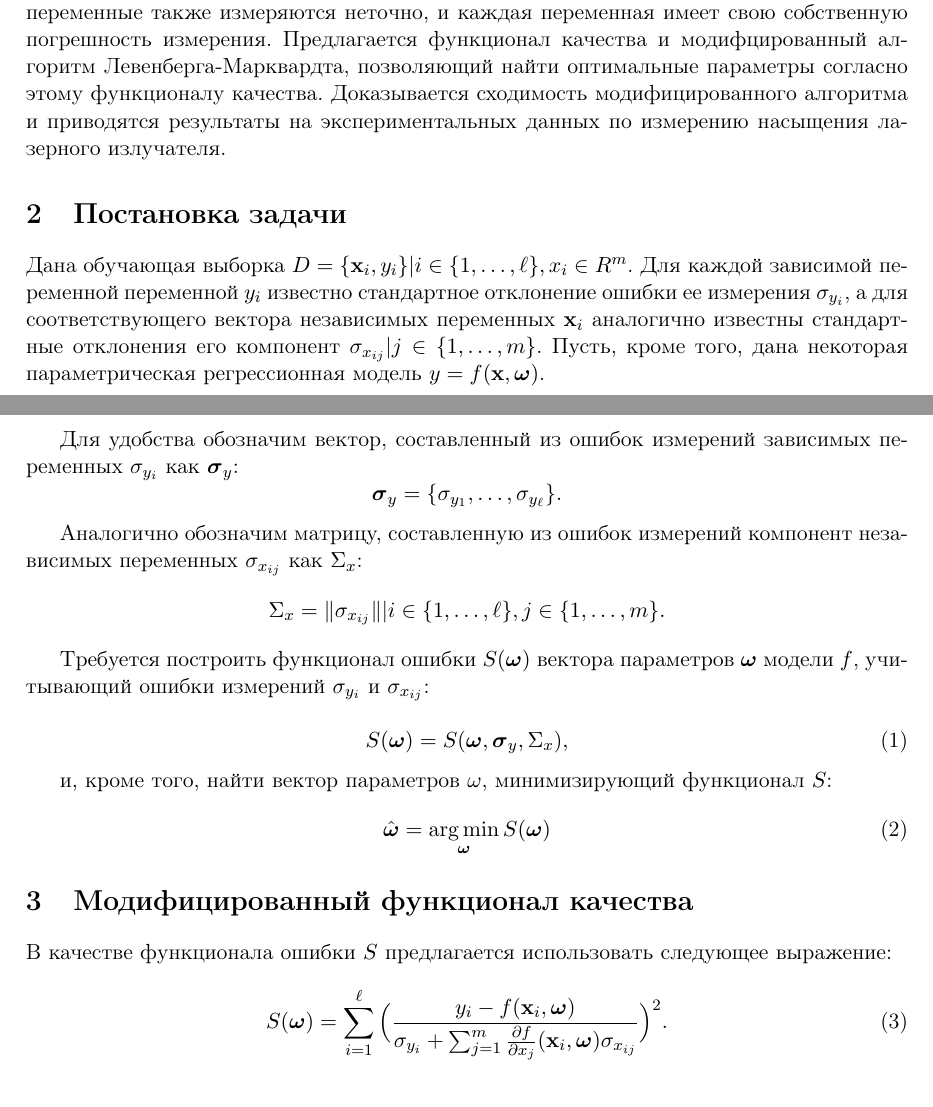
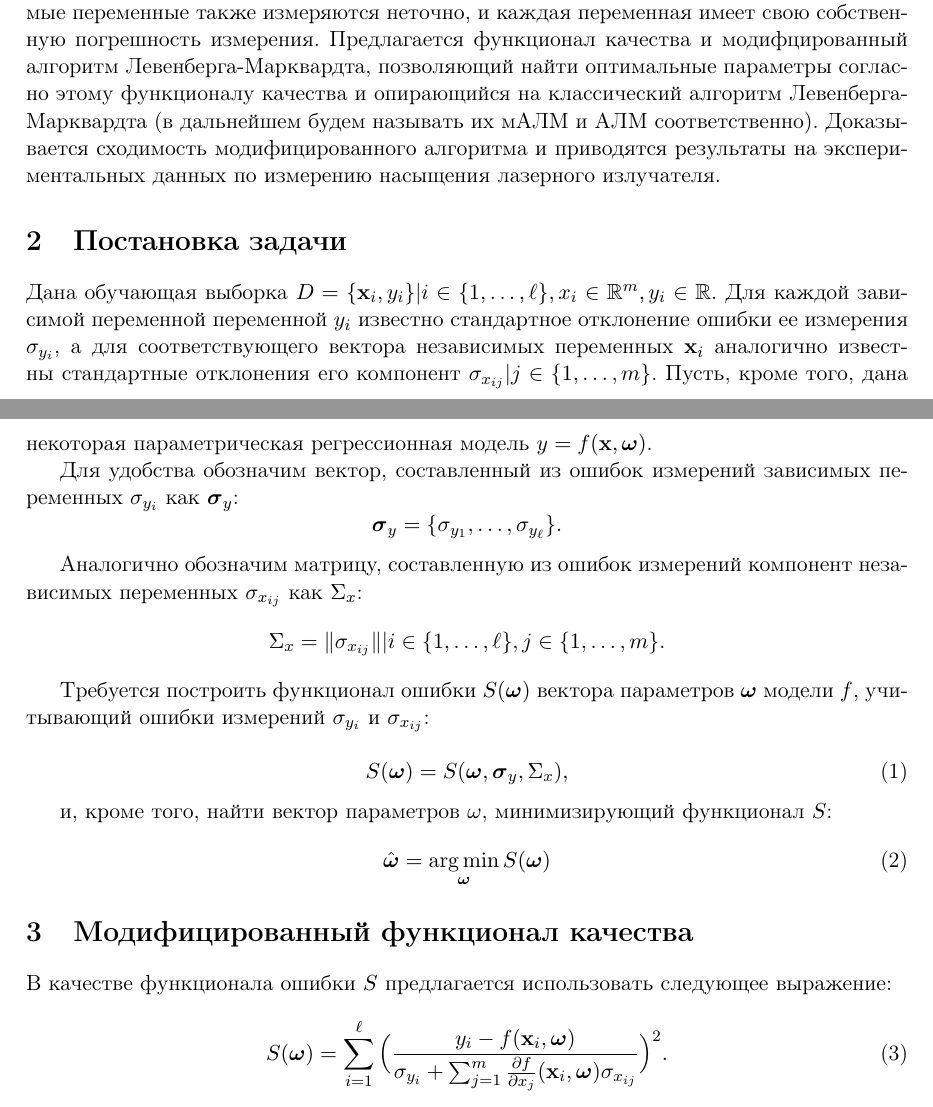
Before and after one commit to 0xd34df00d/RefractOptics, a LaTeX document (doc/Rudoy2014LevMar.tex): two parts of pages 1 and 2 of 2, joined at a grey line, cut so that both start at the same text. Compiled offline with pdfLaTeX.

```diff
--- a/doc/Rudoy2014LevMar.tex
+++ b/doc/Rudoy2014LevMar.tex
@@ -26,6 +26,8 @@
 }
 
 \makeatother
+
+\newcommand{\bomega}{\boldsymbol{\omega}}
 
 \begin{document}
 
@@ -71,18 +73,20 @@
 переменные также измеряются неточно, и каждая переменная имеет свою собственную
 погрешность измерения. Предлагается функционал качества и модифцированный алгоритм
 Левенберга-Марквардта, позволяющий найти оптимальные параметры согласно этому
-функционалу качества. Доказывается сходимость модифицированного алгоритма и приводятся
+функционалу качества и опирающийся на классический алгоритм
+Левенберга-Марквардта (в дальнейшем будем называть их мАЛМ и АЛМ соответственно).
+Доказывается сходимость модифицированного алгоритма и приводятся
 результаты на экспериментальных данных по измерению насыщения лазерного излучателя.
 
 \section{Постановка задачи}
 
-Дана обучающая выборка $D = \{ \mathbf{x}_i, y_i \} | i \in \{ 1, \dots, \ell \}, x_i \in R^m$.
+Дана обучающая выборка $D = \{ \mathbf{x}_i, y_i \} | i \in \{ 1, \dots, \ell \}, x_i \in \mathbb{R}^m, y_i \in \mathbb{R}$.
 Для каждой зависимой переменной переменной $y_i$ известно
 стандартное отклонение ошибки ее измерения $\sigma_{y_i}$, а для соответствующего
 вектора независимых переменных $\mathbf{x}_i$ аналогично известны стандартные
 отклонения его компонент $\sigma_{x_{ij}} | j \in \{ 1, \dots, m \}$.
 Пусть, кроме того, дана некоторая параметрическая регрессионная модель
-$y = f (\mathbf{x}, \boldsymbol{\omega})$.
+$y = f (\mathbf{x}, \bomega)$.
 
 Для удобства обозначим вектор, составленный из ошибок измерений зависимых переменных
 $\sigma_{y_i}$ как $\boldsymbol{\sigma}_y$:
@@ -96,18 +100,18 @@
   \Sigma_x = \| \sigma_{x_{ij}} \| | i \in \{ 1, \dots, \ell \}, j \in \{ 1, \dots, m \}.
 \]
 
-Требуется построить функционал ошибки $S(\boldsymbol{\omega})$ вектора параметров
-$\boldsymbol{\omega}$ модели $f$, учитывающий ошибки измерений $\sigma_{y_i}$ и
+Требуется построить функционал ошибки $S(\bomega)$ вектора параметров
+$\bomega$ модели $f$, учитывающий ошибки измерений $\sigma_{y_i}$ и
 $\sigma_{x_{ij}}$:
 
 \begin{equation}
-  S(\boldsymbol{\omega}) = S(\boldsymbol{\omega}, \boldsymbol{\sigma}_y, \Sigma_x),
+  S(\bomega) = S(\bomega, \boldsymbol{\sigma}_y, \Sigma_x),
 \end{equation}
 
 и, кроме того, найти вектор параметров $\omega$, минимизирующий функционал
 $S$:
 \begin{equation}
-  \hat{\boldsymbol{\omega}} = \mathop{\arg \min}\limits_{\boldsymbol{\omega}} S(\boldsymbol{\omega})
+  \hat{\bomega} = \mathop{\arg \min}\limits_{\bomega} S(\bomega)
 \end{equation}
 
 \section{Модифицированный функционал качества}
```
